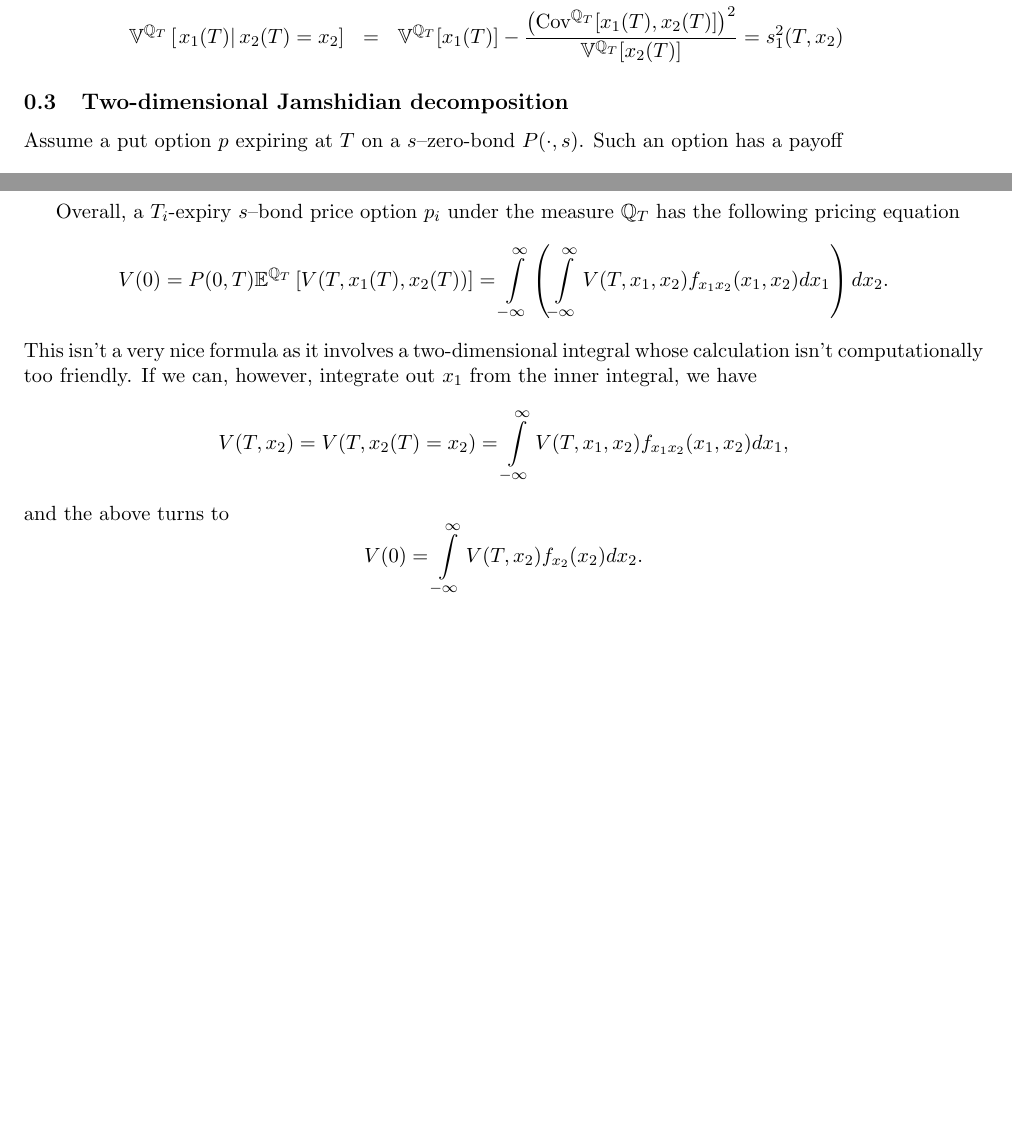
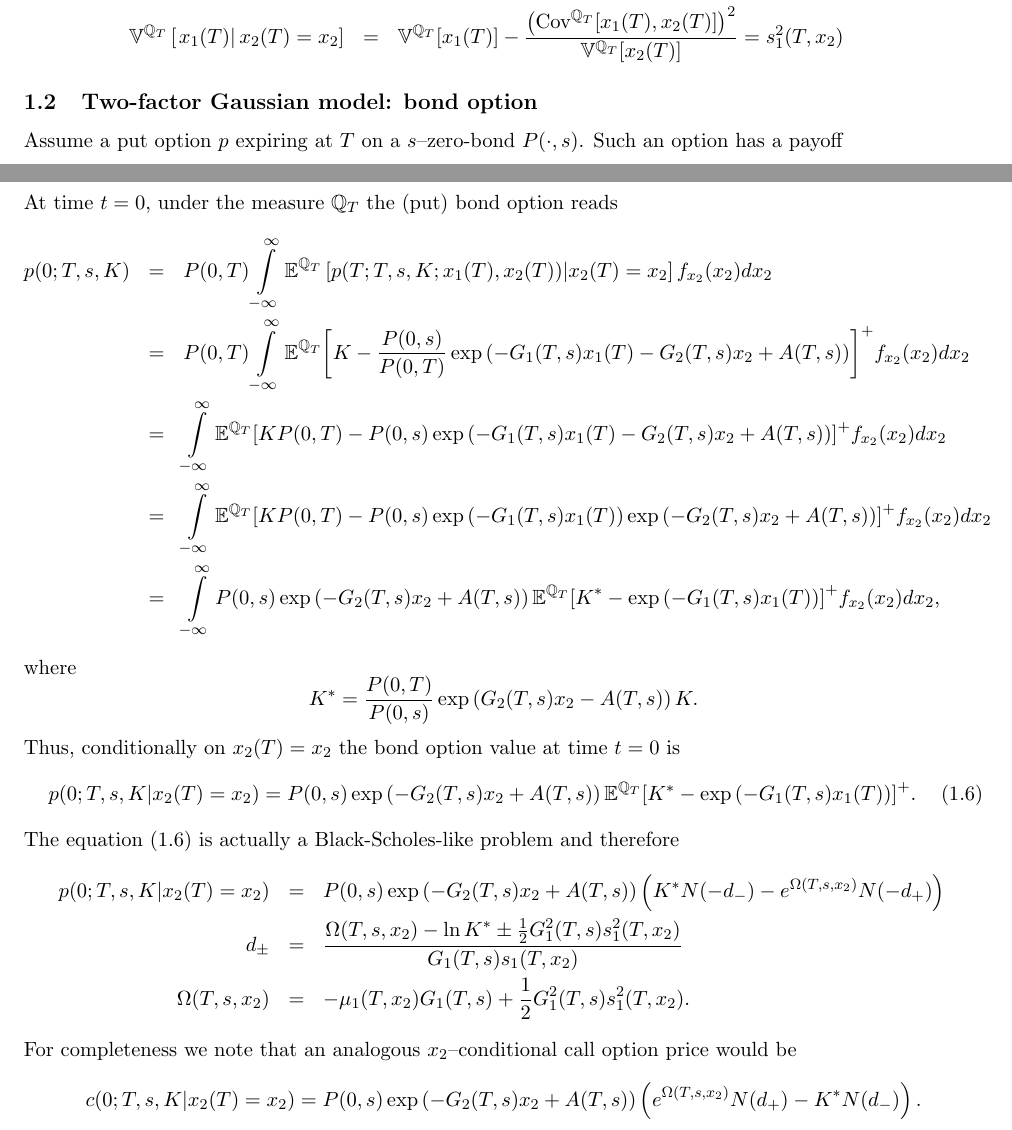
Before and after one commit to marekkolman/gaussian_models, a LaTeX document (IR_gaussian_models.tex): two parts of pages 4 and 5 of 5, joined at a grey line, cut so that both start at the same text, the shorter picture padded with empty space. Compiled offline with pdfLaTeX.

Commit message:
added bond option

```diff
--- a/IR_gaussian_models.tex
+++ b/IR_gaussian_models.tex
@@ -234,7 +234,7 @@ Since $x_1, x_2$ are jointly normal, based on the properties of conditional norm
    &=& \frac{{{\rm{Co}}{{\rm{v}}^{{\mathbb{Q}_T}}}[{x_1}(T),{x_2}(T)]}}{{{\mathbb{V}^{{\mathbb{Q}_T}}}[{x_2}(T)]}}{x_2} = {\mu _1}(T,{x_2})\\
    {\mathbb{V}^{{\mathbb{Q}_T}}}\left[ {\left. {{x_1}(T)} \right|{x_2}(T) = {x_2}} \right] &=& {\mathbb{V}^{{\mathbb{Q}_T}}}[{x_1}(T)] - \frac{{{{\left( {\text{Cov}^{{\mathbb{Q}_T}}[{x_1}(T),{x_2}(T)]} \right)}^2}}}{{{\mathbb{V}^{{\mathbb{Q}_T}}}[{x_2}(T)]}} = s_1^2(T,{x_2})
 \end{eqnarray*}
-\subsection{Two-dimensional Jamshidian decomposition}
+\subsection{Two-factor Gaussian model: bond option}
 Assume a put option $p$ expiring at $T$ on a $s$--zero-bond $P(\cdot,s)$. Such an option has a payoff
 \begin{equation*}
   p(T;T,s,K;{x_1}(T),{x_2}(T)) = \max \left[ {K - P(T,s;{x_1}(T),{x_2}(T)),0} \right].
@@ -251,20 +246,29 @@ At time $t=0$, under the measure $\mathbb{Q}_T$
-Overall, a $T_i$-expiry $s$--bond price option $p_i$ under the measure $\mathbb{Q}_T$ has the following pricing equation
+At time $t=0$, under the measure $\mathbb{Q}_T$ the (put) bond option reads
+\begin{eqnarray*}
+p(0;T,s,K) &=& P(0,T)\int\limits_{ - \infty }^\infty  {{\mathbb{E}^{{\mathbb{Q}_T}}}\left[ {p(T;T,s,K;{x_1}(T),{x_2}(T))|{x_2}(T) = {x_2}} \right]{f_{{x_2}}}({x_2})d{x_2}} \\
+ &=& P(0,T)\int\limits_{ - \infty }^\infty  {{\mathbb{E}^{{\mathbb{Q}_T}}}{{\left[ {K - \frac{{P(0,s)}}{{P(0,T)}}\exp \left( { - {G_1}(T,s){x_1}(T) - {G_2}(T,s){x_2} + A(T,s)} \right)} \right]}^ + }{f_{{x_2}}}({x_2})d{x_2}} \\
+ &=& \int\limits_{ - \infty }^\infty  {{\mathbb{E}^{{\mathbb{Q}_T}}}{{\left[ {KP(0,T) - P(0,s)\exp \left( { - {G_1}(T,s){x_1}(T) - {G_2}(T,s){x_2} + A(T,s)} \right)} \right]}^ + }{f_{{x_2}}}({x_2})d{x_2}} \\
+ &=& \int\limits_{ - \infty }^\infty  {{\mathbb{E}^{{\mathbb{Q}_T}}}{{\left[ {KP(0,T) - P(0,s)\exp \left( { - {G_1}(T,s){x_1}(T)} \right)\exp \left( { - {G_2}(T,s){x_2} + A(T,s)} \right)} \right]}^ + }{f_{{x_2}}}({x_2})d{x_2}} \\
+ &=& \int\limits_{ - \infty }^\infty  {P(0,s)\exp \left( { - {G_2}(T,s){x_2} + A(T,s)} \right){\mathbb{E}^{{\mathbb{Q}_T}}}{{\left[ {{K^*} - \exp \left( { - {G_1}(T,s){x_1}(T)} \right)} \right]}^ + }{f_{{x_2}}}({x_2})d{x_2}},
+\end{eqnarray*}
+where
 \begin{equation*}
-  V(0) = P(0,T){\mathbb{E}^{{\mathbb{Q}_T}}}\left[ {V(T,{x_1}(T),{x_2}(T))} \right] = \int\limits_{ - \infty }^\infty  {\left( {\int\limits_{ - \infty }^\infty  {V(T,{x_1},{x_2}){f_{{x_1}{x_2}}}({x_1},{x_2})d{x_1}} } \right)d{x_2}}.
+  {K^*} = \frac{{P(0,T)}}{{P(0,s)}}\exp \left( {{G_2}(T,s){x_2} - A(T,s)} \right)K.
 \end{equation*}
-This isn't a very nice formula as it involves a two-dimensional integral whose calculation isn't computationally too friendly.
-If we can, however, integrate out $x_1$ from the inner integral, we have
+Thus, conditionally on $x_2(T)=x_2$ the bond option value at time $t=0$ is
+\begin{equation}\label{eq:conditional_put_gaussian2f}
+  p(0;T,s,K|{x_2}(T) = {x_2}) = P(0,s)\exp \left( { - {G_2}(T,s){x_2} + A(T,s)} \right){\mathbb{E}^{{\mathbb{Q}_T}}}{\left[ {{K^*} - \exp \left( { - {G_1}(T,s){x_1}(T)} \right)} \right]^ + }.
+\end{equation}
+The equation \eqref{eq:conditional_put_gaussian2f} is actually a Black-Scholes-like problem and therefore
+\begin{eqnarray*}
+p(0;T,s,K|{x_2}(T) = {x_2}) &=& P(0,s)\exp \left( { - {G_2}(T,s){x_2} + A(T,s)} \right)\left( {{K^*}N( - {d_ - }) - {e^{\Omega (T,s,{x_2})}}N( - {d_ + })} \right)\\
+{d_ \pm } &=& \frac{{\Omega (T,s,{x_2}) - \ln {K^*} \pm \frac{1}{2}G_1^2(T,s)s_1^2(T,{x_2})}}{{{G_1}(T,s){s_1}(T,{x_2})}}\\
+\Omega (T,s,{x_2}) &=&  - {\mu _1}(T,{x_2}){G_1}(T,s) + \frac{1}{2}G_1^2(T,s)s_1^2(T,{x_2}).
+\end{eqnarray*}
+For completeness we note that an analogous $x_2$--conditional call option price would be
 \begin{equation*}
-  V(T,{x_2}) = V(T,{x_2}(T) = {x_2}) = \int\limits_{ - \infty }^\infty  {V(T,{x_1},{x_2}){f_{{x_1}{x_2}}}({x_1},{x_2})d{x_1}},
+  c(0;T,s,K|{x_2}(T) = {x_2}) = P(0,s)\exp \left( { - {G_2}(T,s){x_2} + A(T,s)} \right)\left( {{e^{\Omega (T,s,{x_2})}}N({d_ + }) - {K^*}N({d_ - })} \right).
 \end{equation*}
-and the above turns to
-\begin{equation*}
-  V(0) = \int\limits_{ - \infty }^\infty  {V(T,{x_2}){f_{{x_2}}}({x_2})d{x_2}}.
-\end{equation*}
-
-
-
-
 
 
 
```
Also changed, not shown: IR_gaussian_models.tex (11 more changed lines).
